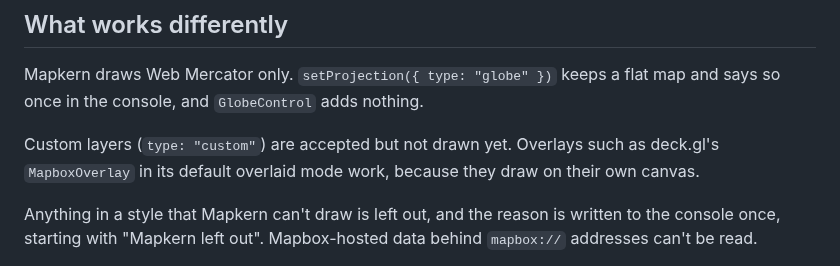
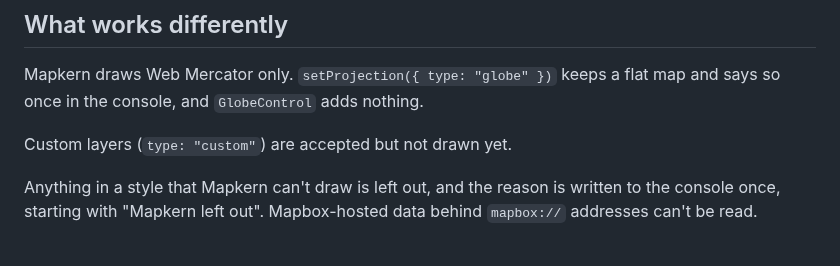
Before and after one commit to grangedevgroup-code/mapkern-gl-js, a Markdown page: docs/maplibre.md, the part around the change. GitHub-like rendering.

```diff
--- a/docs/maplibre.md
+++ b/docs/maplibre.md
@@ -38,7 +38,7 @@ Markers, popups and the standard controls take MapLibre's options. Their element
 
 Mapkern draws Web Mercator only. `setProjection({ type: "globe" })` keeps a flat map and says so once in the console, and `GlobeControl` adds nothing.
 
-Custom layers (`type: "custom"`) are accepted but not drawn yet. Overlays such as deck.gl's `MapboxOverlay` in its default overlaid mode work, because they draw on their own canvas.
+Custom layers (`type: "custom"`) are accepted but not drawn yet.
 
 Anything in a style that Mapkern can't draw is left out, and the reason is written to the console once, starting with "Mapkern left out". Mapbox-hosted data behind `mapbox://` addresses can't be read.
 
```
